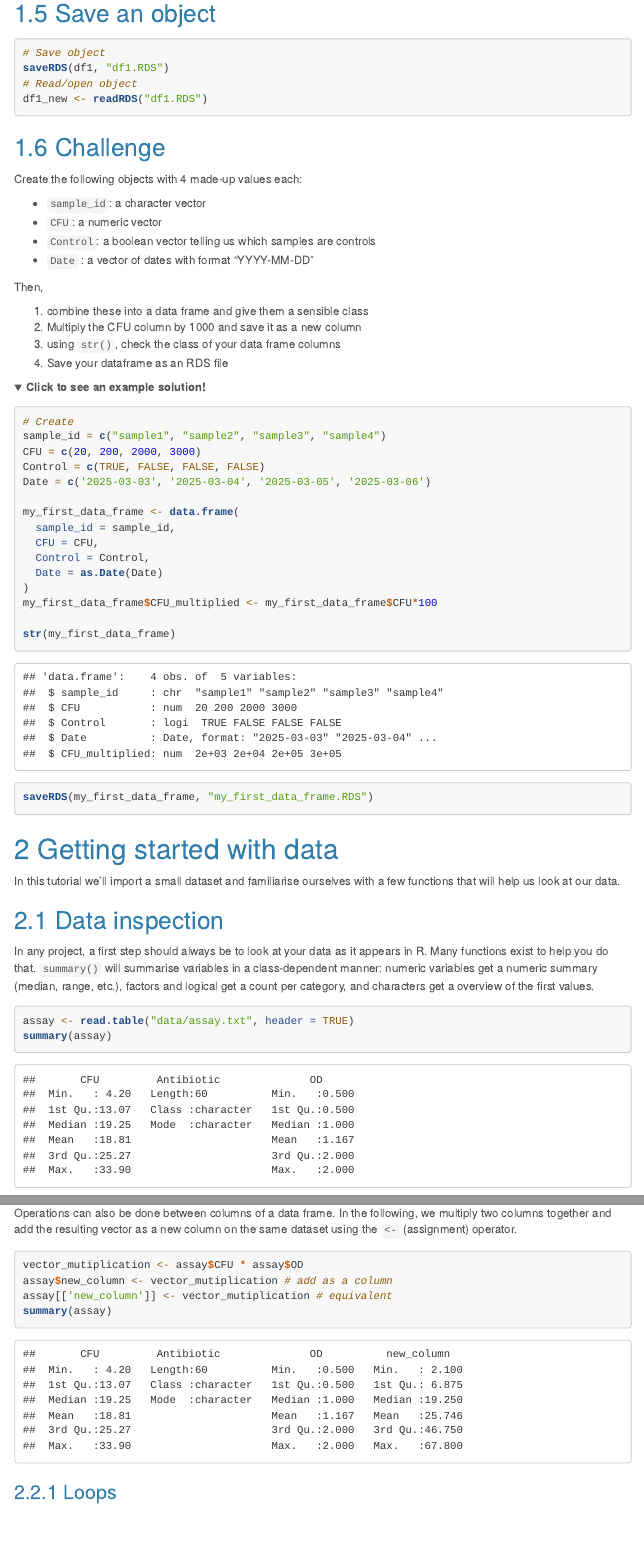
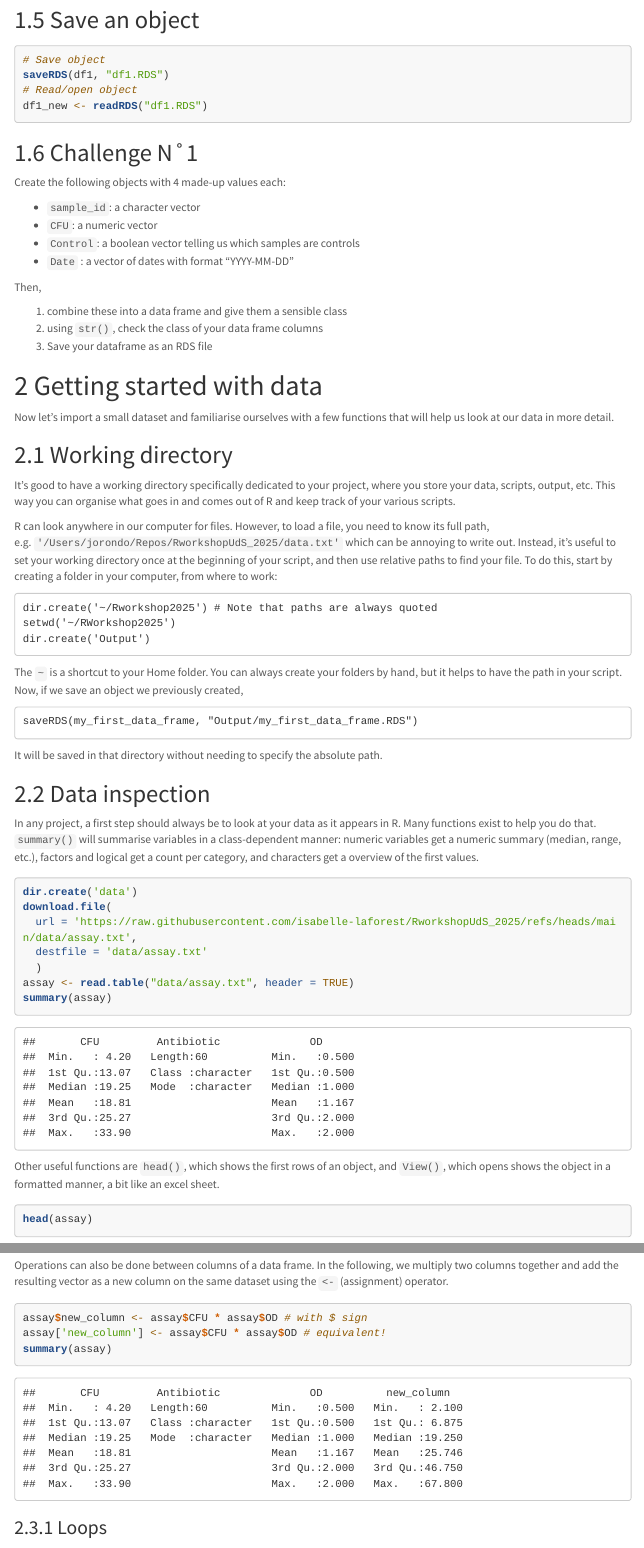
Before and after one commit to isabelle-laforest/RworkshopUdS_2025, an R Markdown document (R_workshop.Rmd): the page in a window 1100 px wide, from 4240 px down before the commit and from 4110 px down after it, so that both start at the same text, and a second part further down, joined at a grey line. Rendered offline with R 4.5, knitr and Pandoc, with nearby package versions; folded parts are opened; code that draws random numbers runs with fixed seeds of ours; menus at the side of the page are left out; long lines of code are wrapped.

Commit message:
remove solutions

````diff
--- a/R_workshop.Rmd
+++ b/R_workshop.Rmd
@@ -7,7 +7,7 @@ output:
       collapsed: true
     toc_depth: 3
     number_sections: true
-    theme: cerulean
+    theme: lumen
     highlight: tango
 author: "Isabelle Laforest-Lapointe, Amy Heim, Sophie Boutin, Jonathan Rondeau-Leclaire"
 ---
@@ -169,7 +169,7 @@ saveRDS(df1, "df1.RDS")
 df1_new <- readRDS("df1.RDS")
 ```
 
-## Challenge
+## Challenge N˚1
 
 Create the following objects with 4 made-up values each:
 
@@ -181,44 +181,42 @@ Create the following objects with 4 made-up values each:
 Then,
 
 1. combine these into a data frame and give them a sensible class
-2. Multiply the CFU column by 1000 and save it as a new column
-3. using `str()`, check the class of your data frame columns
+2. using `str()`, check the class of your data frame columns
 4. Save your dataframe as an RDS file
-
-<details>
-<summary>**Click to see an example solution!**</summary>
-
-```{r, echo=TRUE}
-# Create
-sample_id = c("sample1", "sample2", "sample3", "sample4")
-CFU = c(20, 200, 2000, 3000)
-Control = c(TRUE, FALSE, FALSE, FALSE)
-Date = c('2025-03-03', '2025-03-04', '2025-03-05', '2025-03-06')
-
-my_first_data_frame <- data.frame(
-  sample_id = sample_id,
-  CFU = CFU,
-  Control = Control,
-  Date = as.Date(Date)
-)
-my_first_data_frame$CFU_multiplied <- my_first_data_frame$CFU*100
-
-str(my_first_data_frame)
-saveRDS(my_first_data_frame, "my_first_data_frame.RDS")
-
-```
-</details>
-
 
 # Getting started with data
 
-In this tutorial we'll import a small dataset and familiarise ourselves with a few functions that will help us look at our data.
+Now let's import a small dataset and familiarise ourselves with a few functions that will help us look at our data in more detail.
+
+## Working directory
+
+It's good to have a working directory specifically dedicated to your project, where you store your data, scripts, output, etc. This way you can organise what goes in and comes out of R and keep track of your various scripts.
+
+R can look anywhere in our computer for files. However, to load a file, you need to know its full path, e.g. `'/Users/jorondo/Repos/RworkshopUdS_2025/data.txt'` which can be annoying to write out. Instead, it's useful to set your working directory once at the beginning of your script, and then use relative paths to find your file. To do this, start by creating a folder in your computer, from where to work:
+
+```
+dir.create('~/Rworkshop2025') # Note that paths are always quoted
+setwd('~/RWorkshop2025')
+dir.create('Output')
+```
+The `~` is a shortcut to your Home folder. You can always create your folders by hand, but it helps to have the path in your script. Now, if we save an object we previously created,
+
+```
+saveRDS(my_first_data_frame, "Output/my_first_data_frame.RDS")
+```
+
+It will be saved in that directory without needing to specify the absolute path.
 
 ## Data inspection
 
 In any project, a first step should always be to look at your data as it appears in R. Many functions exist to help you do that. `summary()` will summarise variables in a class-dependent manner: numeric variables get a numeric summary (median, range, etc.), factors and logical get a count per category, and characters get a overview of the first values.
 
-```{r}
+```{r, warning = FALSE, message = FALSE}
+dir.create('data')
+download.file(
+  url = 'https://raw.githubusercontent.com/isabelle-laforest/RworkshopUdS_2025/refs/heads/main/data/assay.txt',
+  destfile = 'data/assay.txt'
+  )
 assay <- read.table("data/assay.txt", header = TRUE)
 summary(assay)
 ```
@@ -260,9 +258,8 @@ min(some_numbers) # find the minimum
 Operations can also be done between columns of a data frame. In the following, we multiply two columns together and add the resulting vector as a new column on the same dataset using the `<-` (assignment) operator.
 
 ```{r}
-vector_mutiplication <- assay$CFU * assay$OD
-assay$new_column <- vector_mutiplication # add as a column
-assay[['new_column']] <- vector_mutiplication # equivalent
+assay$new_column <- assay$CFU * assay$OD # with $ sign
+assay['new_column'] <- assay$CFU * assay$OD # equivalent!
 summary(assay)
 ```
 
````
Also changed, not shown: R_workshop.html, R_workshop.Rmd (14 more changed lines).
